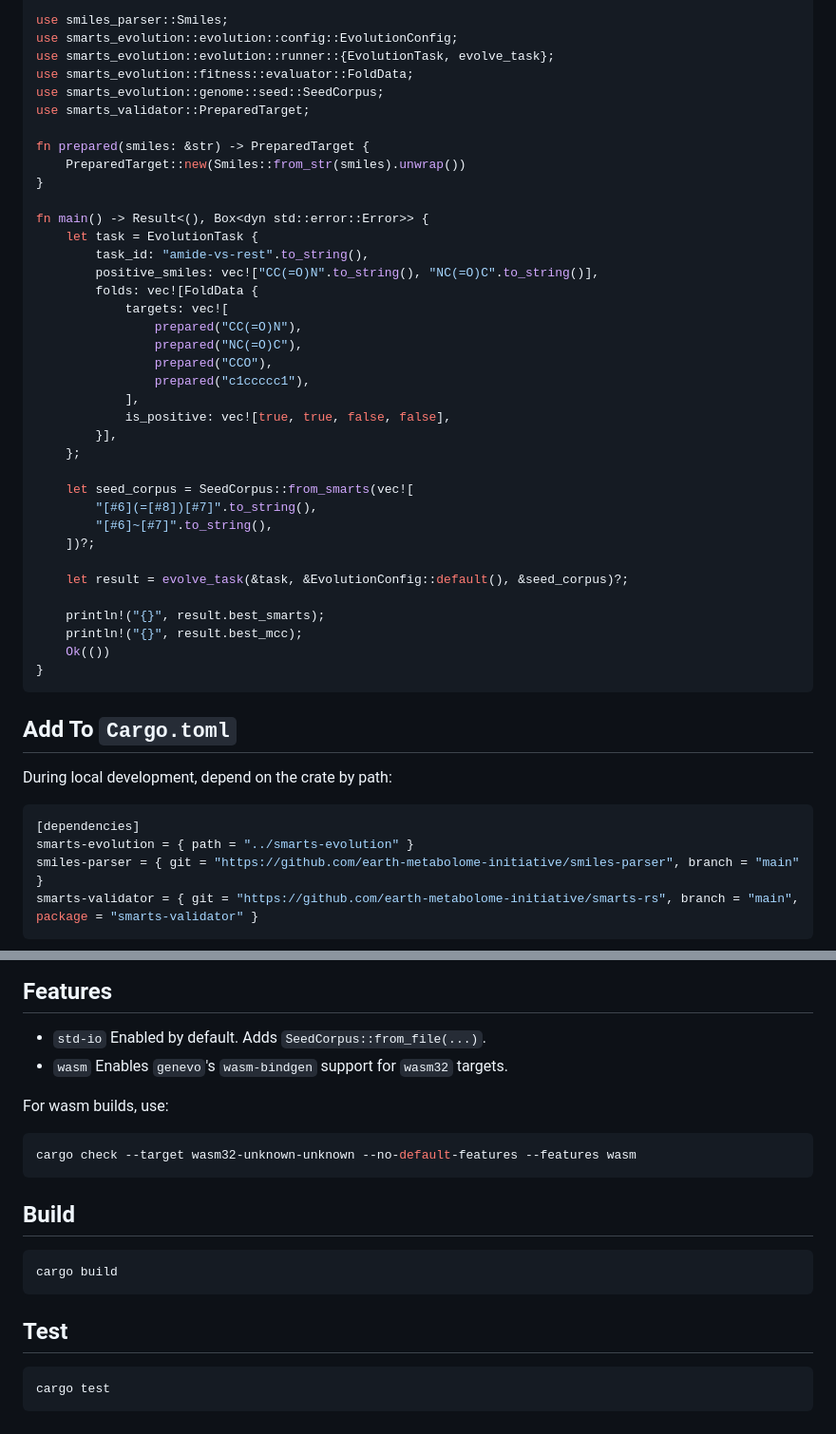
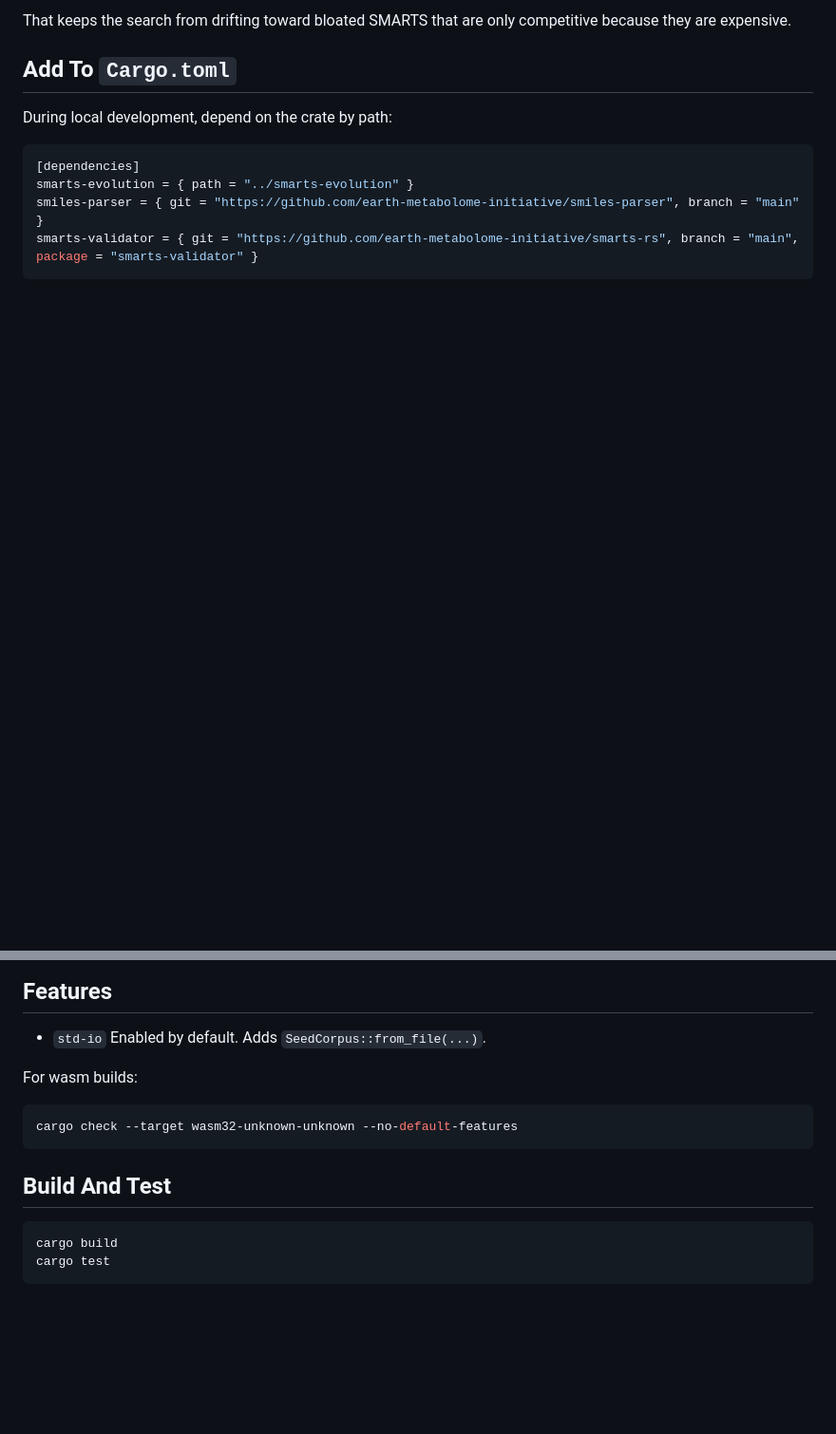
Before and after one commit to earth-metabolome-initiative/smarts-evolution, a Markdown page: README.md, 2 parts joined by grey strips. Shown at 95% size. GitHub-like rendering; blank space fills up the shorter version.

````diff
--- a/README.md
+++ b/README.md
@@ -111,42 +115,6 @@ use std::str::FromStr;
 
-use smiles_parser::Smiles;
-use smarts_evolution::evolution::config::EvolutionConfig;
-use smarts_evolution::evolution::runner::{EvolutionTask, evolve_task};
-use smarts_evolution::fitness::evaluator::FoldData;
-use smarts_evolution::genome::seed::SeedCorpus;
-use smarts_validator::PreparedTarget;
-
-fn prepared(smiles: &str) -> PreparedTarget {
-    PreparedTarget::new(Smiles::from_str(smiles).unwrap())
-}
-
-fn main() -> Result<(), Box<dyn std::error::Error>> {
-    let task = EvolutionTask {
-        task_id: "amide-vs-rest".to_string(),
-        positive_smiles: vec!["CC(=O)N".to_string(), "NC(=O)C".to_string()],
-        folds: vec![FoldData {
-            targets: vec![
-                prepared("CC(=O)N"),
-                prepared("NC(=O)C"),
-                prepared("CCO"),
-                prepared("c1ccccc1"),
-            ],
-            is_positive: vec![true, true, false, false],
-        }],
-    };
-
-    let seed_corpus = SeedCorpus::from_smarts(vec![
-        "[#6](=[#8])[#7]".to_string(),
-        "[#6]~[#7]".to_string(),
-    ])?;
-
-    let result = evolve_task(&task, &EvolutionConfig::default(), &seed_corpus)?;
-
-    println!("{}", result.best_smarts);
-    println!("{}", result.best_mcc);
-    Ok(())
-}
-```
+That keeps the search from drifting toward bloated SMARTS that are only
+competitive because they are expensive.
 
 ## Add To `Cargo.toml`
 
@@ -163,23 +131,16 @@ smarts-validator = { git = "https://github.com/earth-metabolome-initiative/smart
 
 - `std-io`
   Enabled by default. Adds `SeedCorpus::from_file(...)`.
-- `wasm`
-  Enables `genevo`'s `wasm-bindgen` support for `wasm32` targets.
 
-For wasm builds, use:
+For wasm builds:
 
 ```bash
-cargo check --target wasm32-unknown-unknown --no-default-features --features wasm
+cargo check --target wasm32-unknown-unknown --no-default-features
 ```
 
-## Build
+## Build And Test
 
 ```bash
 cargo build
-```
-
-## Test
-
-```bash
 cargo test
 ```
````
Also changed, not shown: other parts of README.md (+68 -64 lines).
